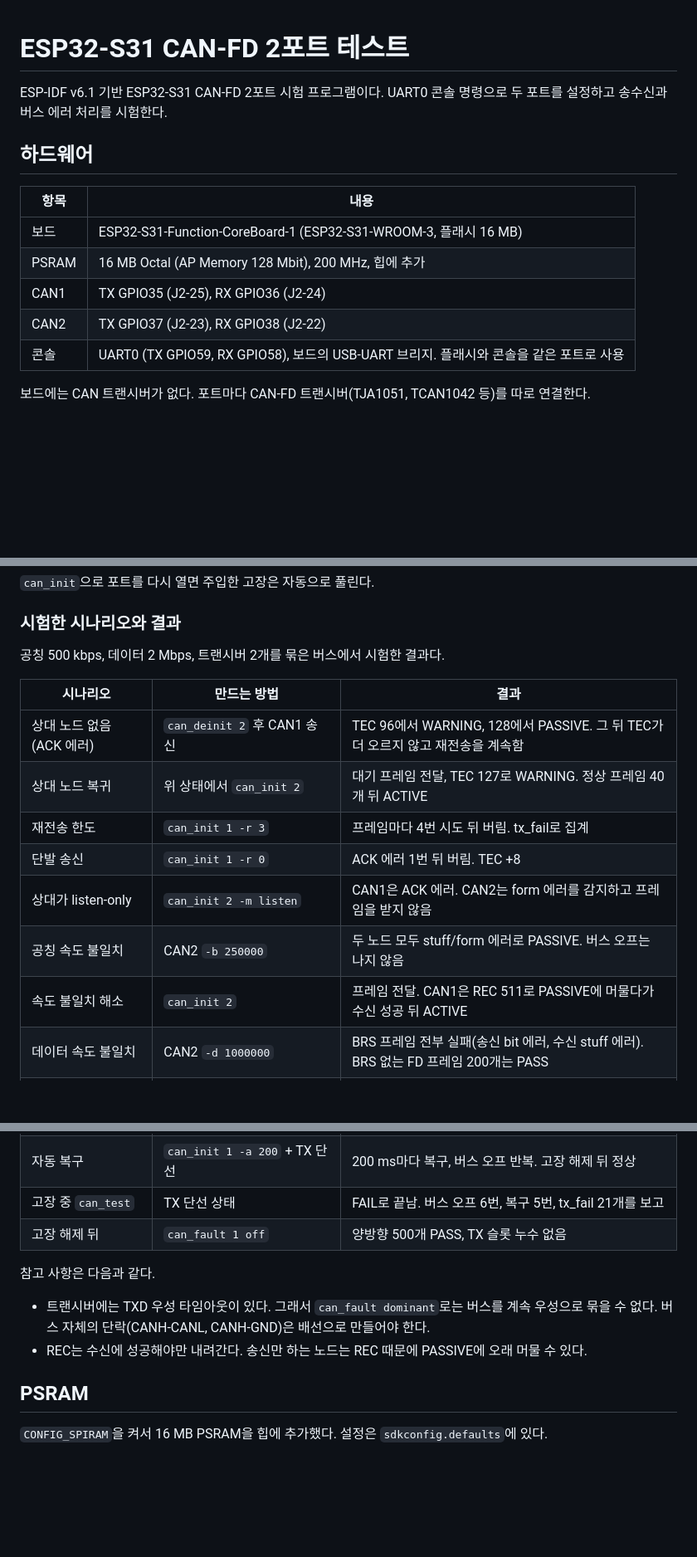
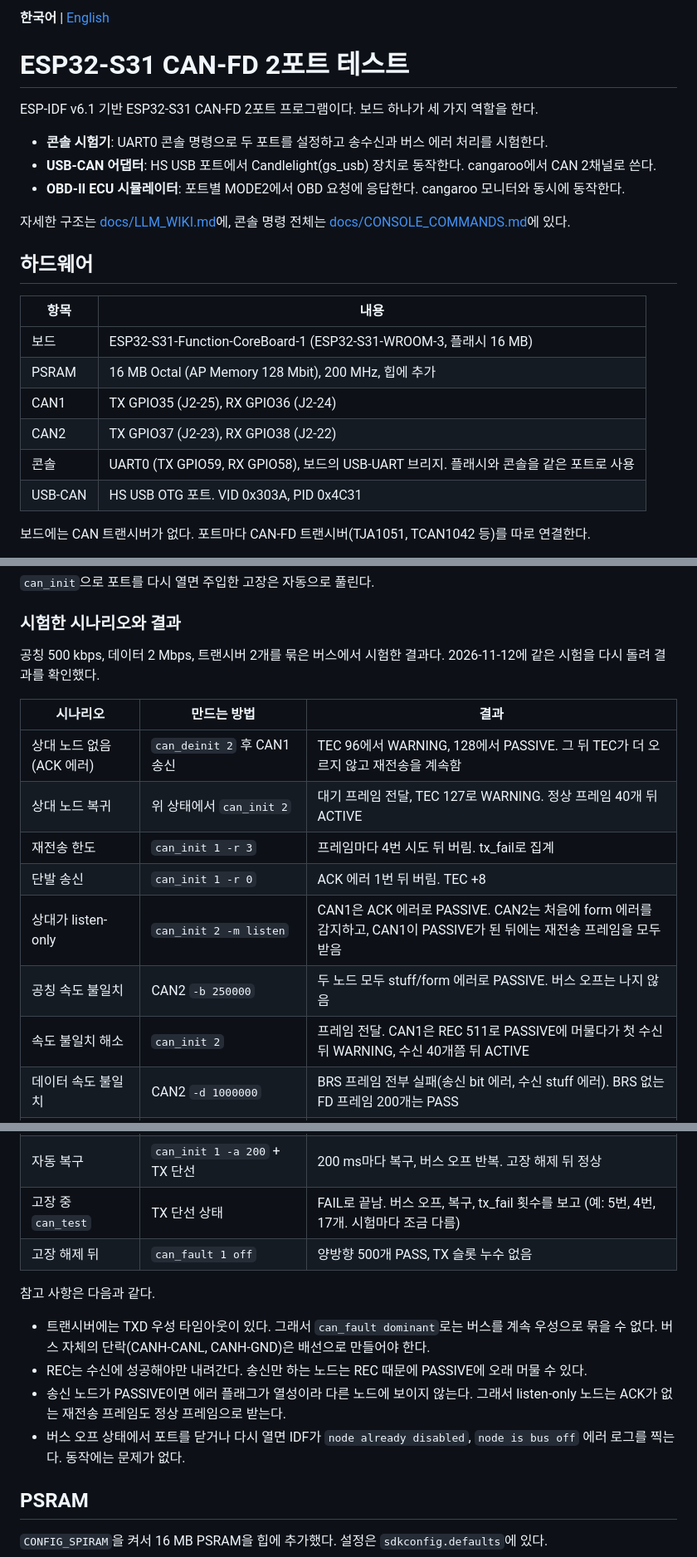
Before and after one commit to firepooh/ESP32S31-CANFD, a Markdown page: README.md, 3 parts joined by grey strips. Shown at 83% size. GitHub-like rendering; blank space fills up the shorter version.

```diff
--- a/README.md
+++ b/README.md
@@ -1,7 +1,14 @@
+**한국어** | [English](README.en.md)
+
 # ESP32-S31 CAN-FD 2포트 테스트
 
-ESP-IDF v6.1 기반 ESP32-S31 CAN-FD 2포트 시험 프로그램이다.
-UART0 콘솔 명령으로 두 포트를 설정하고 송수신과 버스 에러 처리를 시험한다.
+ESP-IDF v6.1 기반 ESP32-S31 CAN-FD 2포트 프로그램이다. 보드 하나가 세 가지 역할을 한다.
+
+- **콘솔 시험기**: UART0 콘솔 명령으로 두 포트를 설정하고 송수신과 버스 에러 처리를 시험한다.
+- **USB-CAN 어댑터**: HS USB 포트에서 Candlelight(gs_usb) 장치로 동작한다. cangaroo에서 CAN 2채널로 쓴다.
+- **OBD-II ECU 시뮬레이터**: 포트별 MODE2에서 OBD 요청에 응답한다. cangaroo 모니터와 동시에 동작한다.
+
+자세한 구조는 [docs/LLM_WIKI.md](docs/LLM_WIKI.md)에, 콘솔 명령 전체는 [docs/CONSOLE_COMMANDS.md](docs/CONSOLE_COMMANDS.md)에 있다.
 
 ## 하드웨어
 
@@ -12,6 +19,7 @@ UART0 콘솔 명령으로 두 포트를 설정하고 송수신과 버스 에러
 | CAN1 | TX GPIO35 (J2-25), RX GPIO36 (J2-24) |
 | CAN2 | TX GPIO37 (J2-23), RX GPIO38 (J2-22) |
 | 콘솔 | UART0 (TX GPIO59, RX GPIO58), 보드의 USB-UART 브리지. 플래시와 콘솔을 같은 포트로 사용 |
+| USB-CAN | HS USB OTG 포트. VID 0x303A, PID 0x4C31 |
 
 보드에는 CAN 트랜시버가 없다.
 포트마다 CAN-FD 트랜시버(TJA1051, TCAN1042 등)를 따로 연결한다.
@@ -151,6 +228,7 @@ TX 핀을 컨트롤러에서 떼어 GPIO로 고정한다. 닫힌 포트에도
 ### 시험한 시나리오와 결과
 
 공칭 500 kbps, 데이터 2 Mbps, 트랜시버 2개를 묶은 버스에서 시험한 결과다.
+2026-11-12에 같은 시험을 다시 돌려 결과를 확인했다.
 
 | 시나리오 | 만드는 방법 | 결과 |
 |---|---|---|
@@ -158,9 +236,9 @@ TX 핀을 컨트롤러에서 떼어 GPIO로 고정한다. 닫힌 포트에도
 | 상대 노드 복귀 | 위 상태에서 `can_init 2` | 대기 프레임 전달, TEC 127로 WARNING. 정상 프레임 40개 뒤 ACTIVE |
 | 재전송 한도 | `can_init 1 -r 3` | 프레임마다 4번 시도 뒤 버림. tx_fail로 집계 |
 | 단발 송신 | `can_init 1 -r 0` | ACK 에러 1번 뒤 버림. TEC +8 |
-| 상대가 listen-only | `can_init 2 -m listen` | CAN1은 ACK 에러. CAN2는 form 에러를 감지하고 프레임을 받지 않음 |
+| 상대가 listen-only | `can_init 2 -m listen` | CAN1은 ACK 에러로 PASSIVE. CAN2는 처음에 form 에러를 감지하고, CAN1이 PASSIVE가 된 뒤에는 재전송 프레임을 모두 받음 |
 | 공칭 속도 불일치 | CAN2 `-b 250000` | 두 노드 모두 stuff/form 에러로 PASSIVE. 버스 오프는 나지 않음 |
-| 속도 불일치 해소 | `can_init 2` | 프레임 전달. CAN1은 REC 511로 PASSIVE에 머물다가 수신 성공 뒤 ACTIVE |
+| 속도 불일치 해소 | `can_init 2` | 프레임 전달. CAN1은 REC 511로 PASSIVE에 머물다가 첫 수신 뒤 WARNING, 수신 40개쯤 뒤 ACTIVE |
 | 데이터 속도 불일치 | CAN2 `-d 1000000` | BRS 프레임 전부 실패(송신 bit 에러, 수신 stuff 에러). BRS 없는 FD 프레임 200개는 PASS |
 | TDC 설정 없음 | `--dssp` 생략, 데이터 5/8 Mbps | PASS. 리셋 기본값이 "측정 지연 + 10클럭"이라 TDC가 이미 켜져 있음 |
 | 버스 우성 고착 (유휴 중) | `can_fault 2 dominant` | 처음 수 ms 동안 두 노드 REC 상승. 그 뒤 트랜시버 우성 타임아웃으로 버스가 풀림 |
@@ -168,7 +246,7 @@ TX 핀을 컨트롤러에서 떼어 GPIO로 고정한다. 닫힌 포트에도
 | 버스 오프 수동 복구 | `can_recover 1` | 약 26 ms 뒤 ACTIVE, TEC/REC 0. 이후 양방향 시험 PASS |
 | TX 선 단선 | `can_fault 1 recessive` 후 송신 | 프레임마다 약 2 ms 안에 BUS_OFF |
 | 자동 복구 | `can_init 1 -a 200` + TX 단선 | 200 ms마다 복구, 버스 오프 반복. 고장 해제 뒤 정상 |
-| 고장 중 `can_test` | TX 단선 상태 | FAIL로 끝남. 버스 오프 6번, 복구 5번, tx_fail 21개를 보고 |
+| 고장 중 `can_test` | TX 단선 상태 | FAIL로 끝남. 버스 오프, 복구, tx_fail 횟수를 보고 (예: 5번, 4번, 17개. 시험마다 조금 다름) |
 | 고장 해제 뒤 | `can_fault 1 off` | 양방향 500개 PASS, TX 슬롯 누수 없음 |
 
 참고 사항은 다음과 같다.
@@ -176,6 +254,9 @@ TX 핀을 컨트롤러에서 떼어 GPIO로 고정한다. 닫힌 포트에도
 - 트랜시버에는 TXD 우성 타임아웃이 있다. 그래서 `can_fault dominant`로는 버스를 계속 우성으로 묶을 수 없다.
   버스 자체의 단락(CANH-CANL, CANH-GND)은 배선으로 만들어야 한다.
 - REC는 수신에 성공해야만 내려간다. 송신만 하는 노드는 REC 때문에 PASSIVE에 오래 머물 수 있다.
+- 송신 노드가 PASSIVE이면 에러 플래그가 열성이라 다른 노드에 보이지 않는다.
+  그래서 listen-only 노드는 ACK가 없는 재전송 프레임도 정상 프레임으로 받는다.
+- 버스 오프 상태에서 포트를 닫거나 다시 열면 IDF가 `node already disabled`, `node is bus off` 에러 로그를 찍는다. 동작에는 문제가 없다.
 
 ## PSRAM
 
```
Also changed, not shown: other parts of README.md (+89 -9 lines), README.en.md (added, +334 -0 lines), docs/images/cangaroo_v0.7.0_2ch.png (added).
